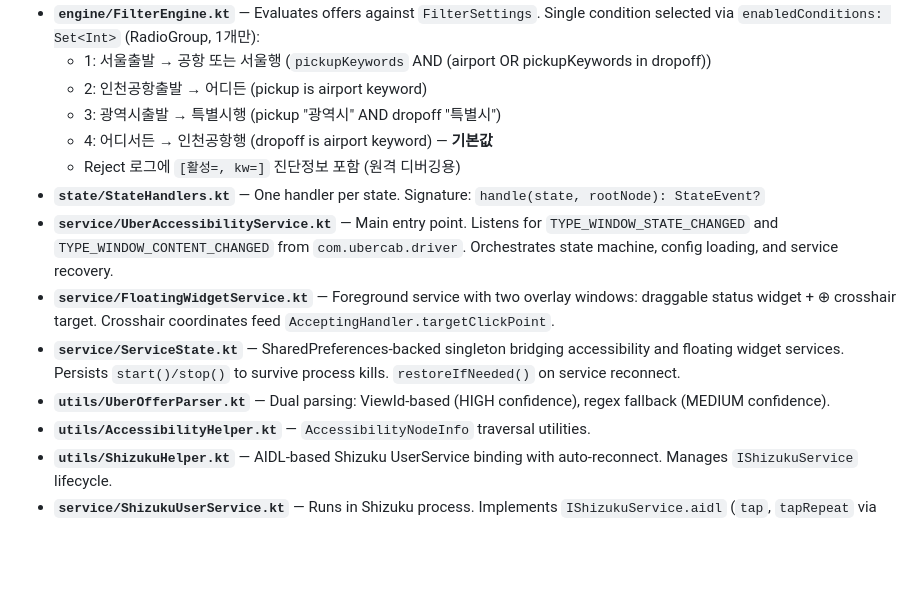
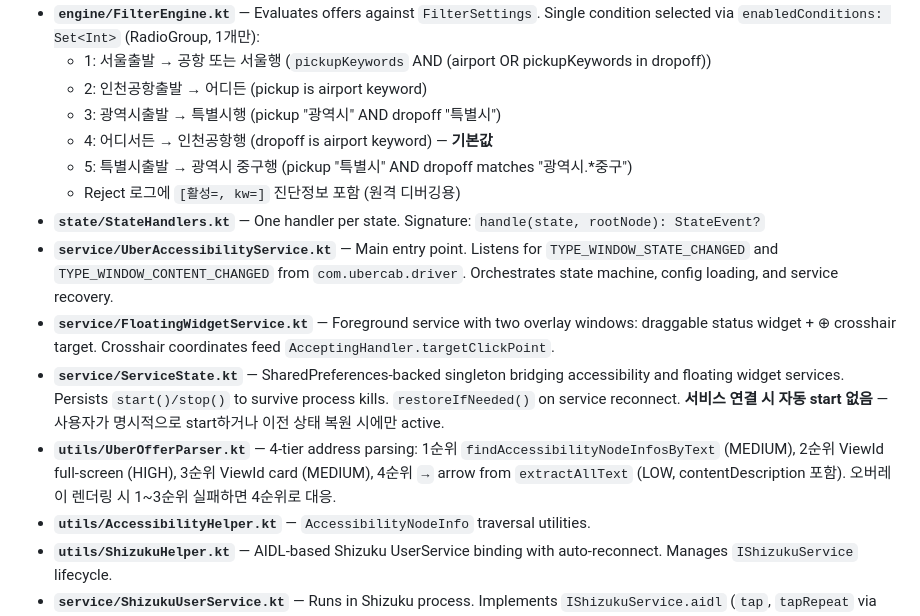
Before and after one commit to mim1012/UberAutoAccept, a Markdown page: CLAUDE.md, the part around the change. GitHub-like rendering; blank space fills up the shorter version.

Commit message:
docs: CLAUDE.md 업데이트 - 조건5, 4순위 파싱, ServiceState auto-start 제거 반영

```diff
--- a/CLAUDE.md
+++ b/CLAUDE.md
@@ -56,12 +56,13 @@ Idle → Online → OfferDetected → OfferAnalyzing
   - 2: 인천공항출발 → 어디든 (pickup is airport keyword)
   - 3: 광역시출발 → 특별시행 (pickup "광역시" AND dropoff "특별시")
   - 4: 어디서든 → 인천공항행 (dropoff is airport keyword) — **기본값**
+  - 5: 특별시출발 → 광역시 중구행 (pickup "특별시" AND dropoff matches "광역시.*중구")
   - Reject 로그에 `[활성=, kw=]` 진단정보 포함 (원격 디버깅용)
 - **`state/StateHandlers.kt`** — One handler per state. Signature: `handle(state, rootNode): StateEvent?`
 - **`service/UberAccessibilityService.kt`** — Main entry point. Listens for `TYPE_WINDOW_STATE_CHANGED` and `TYPE_WINDOW_CONTENT_CHANGED` from `com.ubercab.driver`. Orchestrates state machine, config loading, and service recovery.
 - **`service/FloatingWidgetService.kt`** — Foreground service with two overlay windows: draggable status widget + ⊕ crosshair target. Crosshair coordinates feed `AcceptingHandler.targetClickPoint`.
-- **`service/ServiceState.kt`** — SharedPreferences-backed singleton bridging accessibility and floating widget services. Persists `start()/stop()` to survive process kills. `restoreIfNeeded()` on service reconnect.
-- **`utils/UberOfferParser.kt`** — Dual parsing: ViewId-based (HIGH confidence), regex fallback (MEDIUM confidence).
+- **`service/ServiceState.kt`** — SharedPreferences-backed singleton bridging accessibility and floating widget services. Persists `start()/stop()` to survive process kills. `restoreIfNeeded()` on service reconnect. **서비스 연결 시 자동 start 없음** — 사용자가 명시적으로 start하거나 이전 상태 복원 시에만 active.
+- **`utils/UberOfferParser.kt`** — 4-tier address parsing: 1순위 `findAccessibilityNodeInfosByText` (MEDIUM), 2순위 ViewId full-screen (HIGH), 3순위 ViewId card (MEDIUM), 4순위 `→` arrow from `extractAllText` (LOW, contentDescription 포함). 오버레이 렌더링 시 1~3순위 실패하면 4순위로 대응.
 - **`utils/AccessibilityHelper.kt`** — `AccessibilityNodeInfo` traversal utilities.
 - **`utils/ShizukuHelper.kt`** — AIDL-based Shizuku UserService binding with auto-reconnect. Manages `IShizukuService` lifecycle.
 - **`service/ShizukuUserService.kt`** — Runs in Shizuku process. Implements `IShizukuService.aidl` (`tap`, `tapRepeat` via `input tap` shell command).
```
